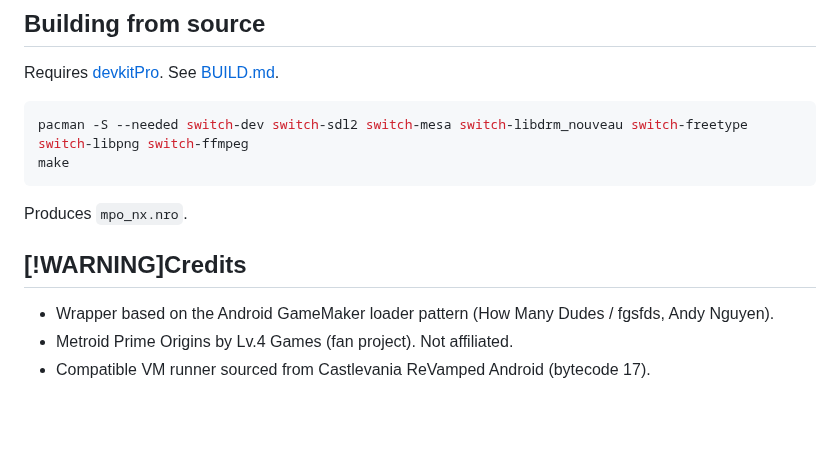
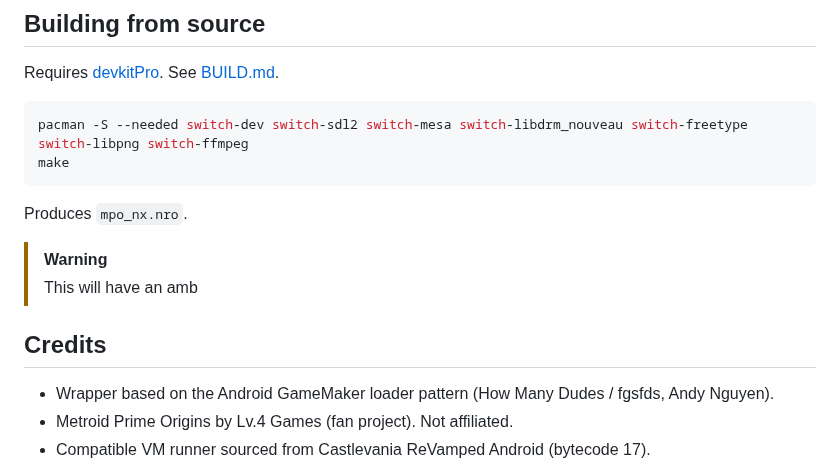
Before and after one commit to bshurikan/mpo_nx, a Markdown page: README.md, the part around the change. Drawn GitHub-style; folded sections open; blank space fills up the shorter version.

```diff
--- a/README.md
+++ b/README.md
@@ -135,7 +135,10 @@ make
 
 Produces `mpo_nx.nro`.
 
-## [!WARNING]Credits
+> [!WARNING]
+> This will have an amb
+
+## Credits
 
 - Wrapper based on the Android GameMaker loader pattern (How Many Dudes / fgsfds, Andy Nguyen).
 - Metroid Prime Origins by Lv.4 Games (fan project). Not affiliated.
```
